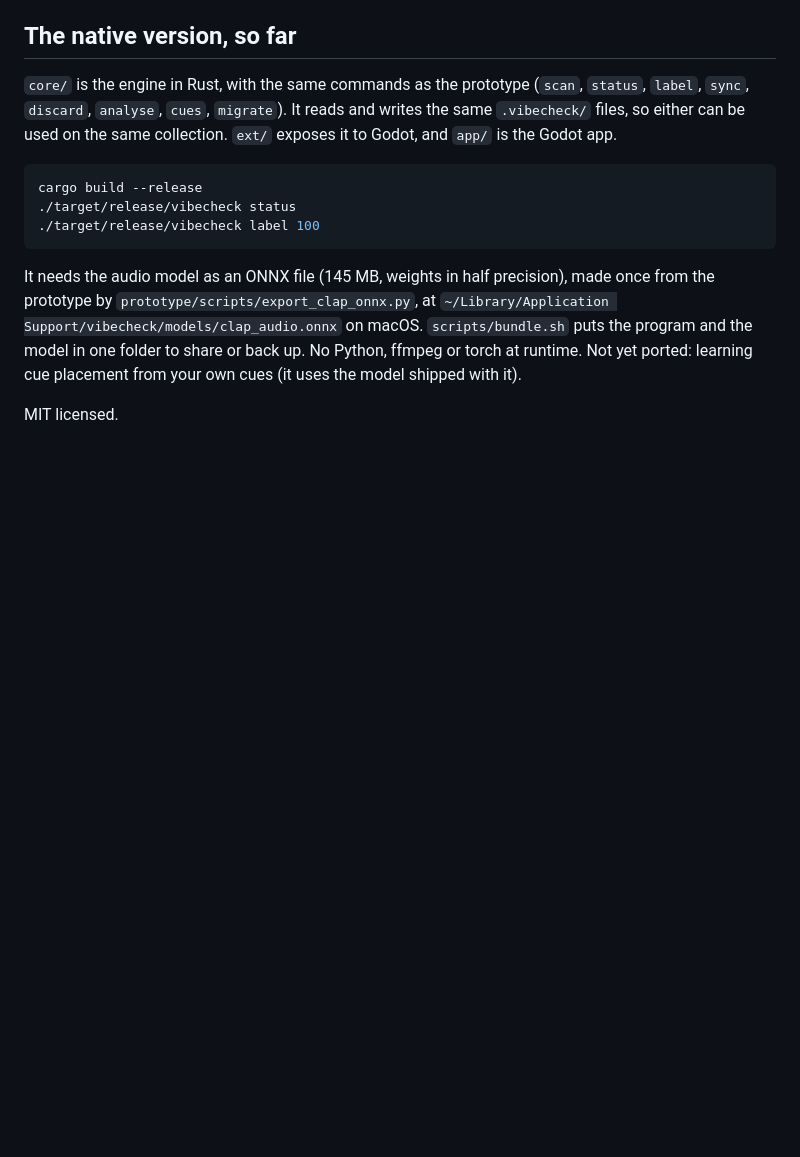
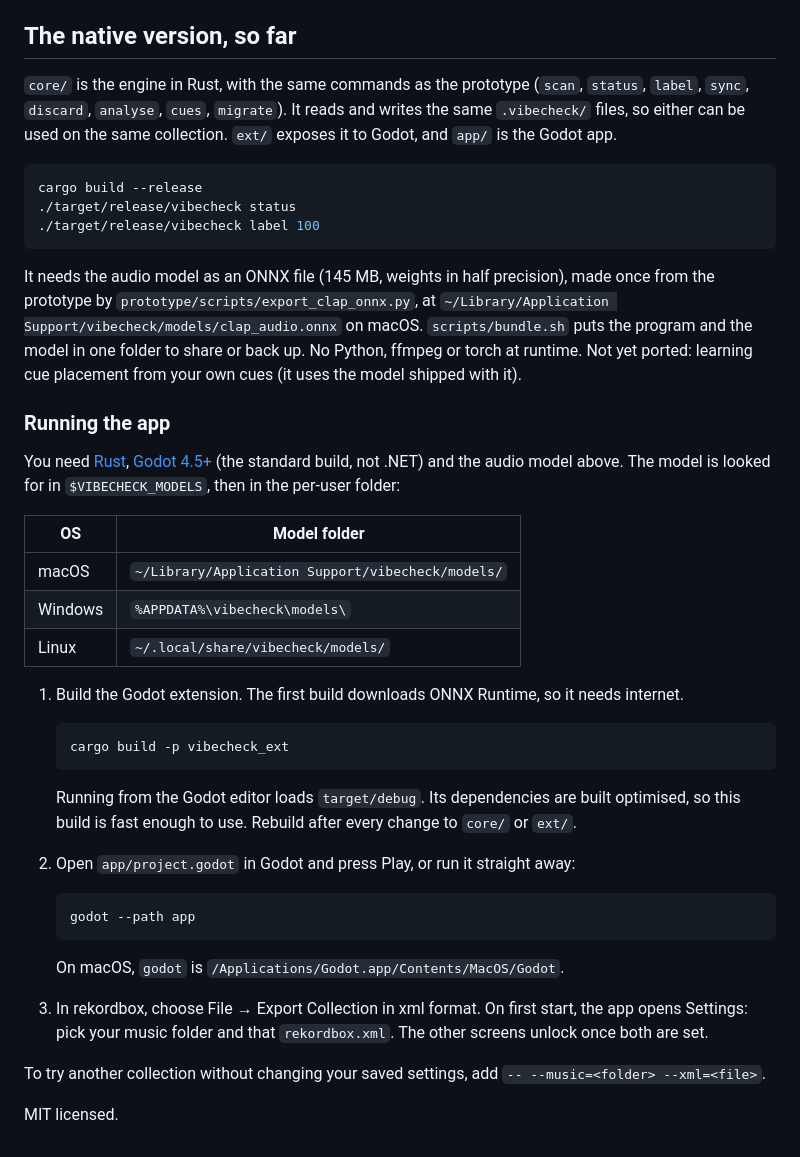
Before and after one commit to F483/vibecheck, a Markdown page: README.md, the part around one of its changes. GitHub-like rendering; blank space fills up the shorter version.

Commit message:
readme: how to run the app, screenshot
Co-Authored-By: Claude Opus 5.5 <noreply@anthropic.com>

````diff
--- a/README.md
+++ b/README.md
@@ -32,4 +34,41 @@ back up.
 No Python, ffmpeg or torch at runtime. Not yet ported: learning cue
 placement from your own cues (it uses the model shipped with it).
 
+### Running the app
+
+You need [Rust](https://rustup.rs), [Godot 4.5+](https://godotengine.org/download)
+(the standard build, not .NET) and the audio model above. The model is looked
+for in `$VIBECHECK_MODELS`, then in the per-user folder:
+
+| OS | Model folder |
+|---|---|
+| macOS | `~/Library/Application Support/vibecheck/models/` |
+| Windows | `%APPDATA%\vibecheck\models\` |
+| Linux | `~/.local/share/vibecheck/models/` |
+
+1. Build the Godot extension. The first build downloads ONNX Runtime, so it
+   needs internet.
+
+   ```sh
+   cargo build -p vibecheck_ext
+   ```
+
+   Running from the Godot editor loads `target/debug`. Its dependencies are
+   built optimised, so this build is fast enough to use. Rebuild after every
+   change to `core/` or `ext/`.
+2. Open `app/project.godot` in Godot and press Play, or run it straight away:
+
+   ```sh
+   godot --path app
+   ```
+
+   On macOS, `godot` is `/Applications/Godot.app/Contents/MacOS/Godot`.
+
+3. In rekordbox, choose File → Export Collection in xml format. On first
+   start, the app opens Settings: pick your music folder and that
+   `rekordbox.xml`. The other screens unlock once both are set.
+
+To try another collection without changing your saved settings, add
+`-- --music=<folder> --xml=<file>`.
+
 MIT licensed.
````
Also changed, not shown: other parts of README.md (+2 -0 lines), docs/screenshot.png (added).
